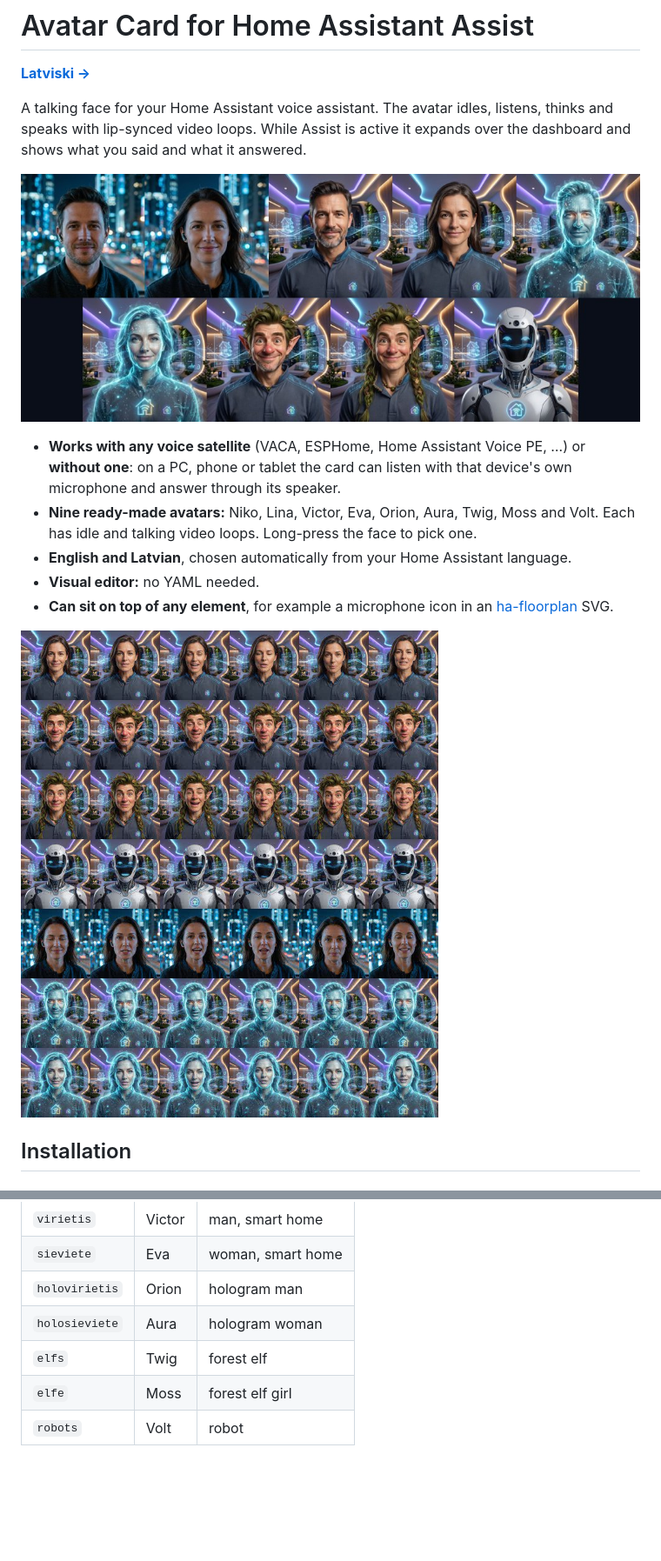
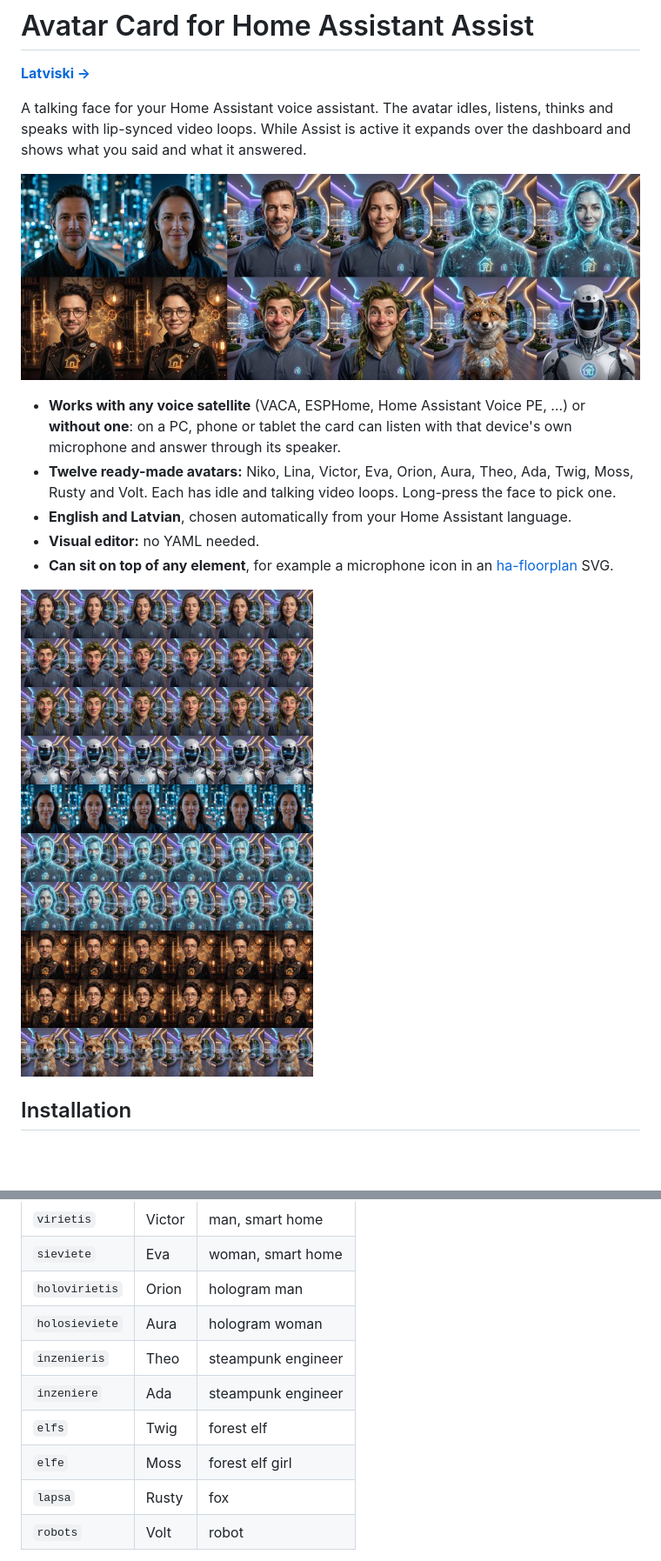
Before and after one commit to gun4as/ha-avatar-card, a Markdown page: README.md, 2 parts joined by grey strips. Shown at 87% size. Drawn GitHub-style; pictures changed too: docs/avatars.jpg, docs/preview.jpg; blank space fills up the shorter version.

```diff
--- a/README.md
+++ b/README.md
@@ -7,7 +7,7 @@ A talking face for your Home Assistant voice assistant. The avatar idles, listen
 ![Avatars](docs/avatars.jpg)
 
 - **Works with any voice satellite** (VACA, ESPHome, Home Assistant Voice PE, …) or **without one**: on a PC, phone or tablet the card can listen with that device's own microphone and answer through its speaker.
-- **Nine ready-made avatars:** Niko, Lina, Victor, Eva, Orion, Aura, Twig, Moss and Volt. Each has idle and talking video loops. Long-press the face to pick one.
+- **Twelve ready-made avatars:** Niko, Lina, Victor, Eva, Orion, Aura, Theo, Ada, Twig, Moss, Rusty and Volt. Each has idle and talking video loops. Long-press the face to pick one.
 - **English and Latvian**, chosen automatically from your Home Assistant language.
 - **Visual editor:** no YAML needed.
 - **Can sit on top of any element**, for example a microphone icon in an [ha-floorplan](https://github.com/ExperienceLovelace/ha-floorplan) SVG.
@@ -86,8 +86,11 @@ voice: auto
 | `sieviete` | Eva | woman, smart home |
 | `holovirietis` | Orion | hologram man |
 | `holosieviete` | Aura | hologram woman |
+| `inzenieris` | Theo | steampunk engineer |
+| `inzeniere` | Ada | steampunk engineer |
 | `elfs` | Twig | forest elf |
 | `elfe` | Moss | forest elf girl |
+| `lapsa` | Rusty | fox |
 | `robots` | Volt | robot |
 
 Names follow the Home Assistant language (English or Latvian). Set `name` in an `avatars` entry to use your own.
```
Also changed, not shown: other parts of README.md (+1 -1 lines), README.lv.md (+5 -2 lines), dist/inzeniere.jpg (added), dist/inzenieris.jpg (added), dist/lapsa.jpg (added), 9 other files.
